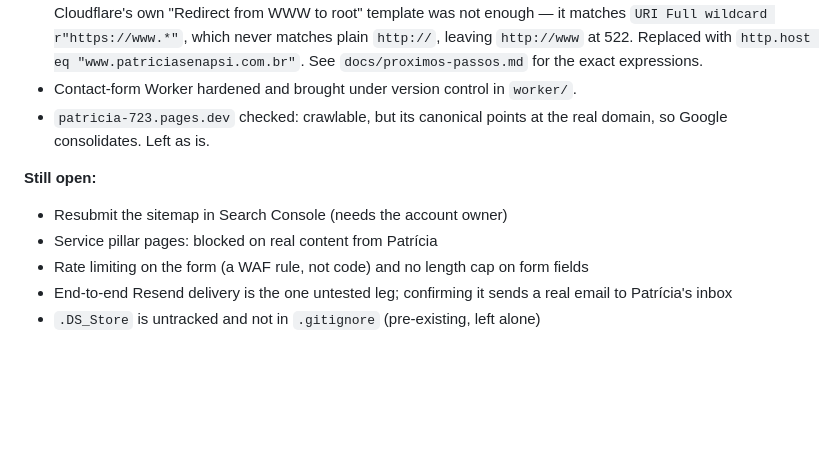
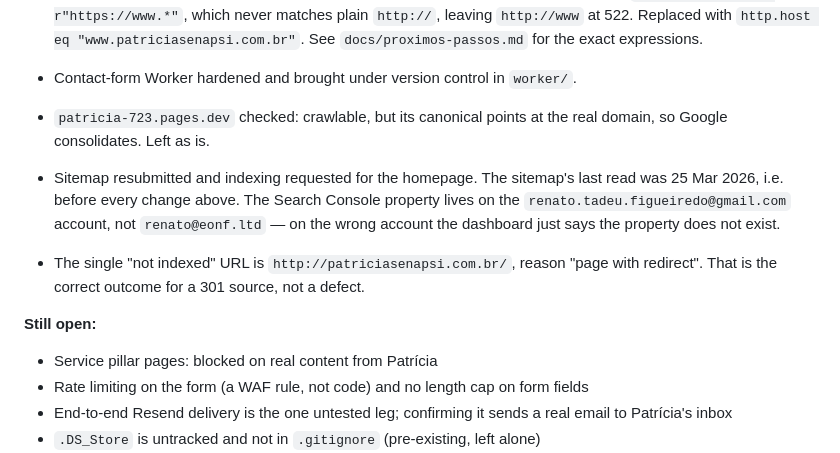
Before and after one commit to RenatoTadeuFigueiredo/patricia, a Markdown page: docs/seo-audit-2026-08-04.md, the part around the change. Drawn GitHub-style; blank space fills up the shorter version.

```diff
--- a/docs/seo-audit-2026-08-04.md
+++ b/docs/seo-audit-2026-08-04.md
@@ -43,8 +43,14 @@ render delay (1299 of 1358 ms), i.e. by render-blocking CSS, not by images.
 - `patricia-723.pages.dev` checked: crawlable, but its canonical points at the real domain,
   so Google consolidates. Left as is.
 
+- Sitemap resubmitted and indexing requested for the homepage. The sitemap's last read was
+  25 Mar 2026, i.e. before every change above. The Search Console property lives on the
+  `renato.tadeu.figueiredo@gmail.com` account, not `renato@eonf.ltd` — on the wrong account
+  the dashboard just says the property does not exist.
+- The single "not indexed" URL is `http://patriciasenapsi.com.br/`, reason "page with
+  redirect". That is the correct outcome for a 301 source, not a defect.
+
 **Still open:**
-- Resubmit the sitemap in Search Console (needs the account owner)
 - Service pillar pages: blocked on real content from Patrícia
 - Rate limiting on the form (a WAF rule, not code) and no length cap on form fields
 - End-to-end Resend delivery is the one untested leg; confirming it sends a real email
```
Also changed, not shown: docs/proximos-passos.md (+22 -2 lines).
